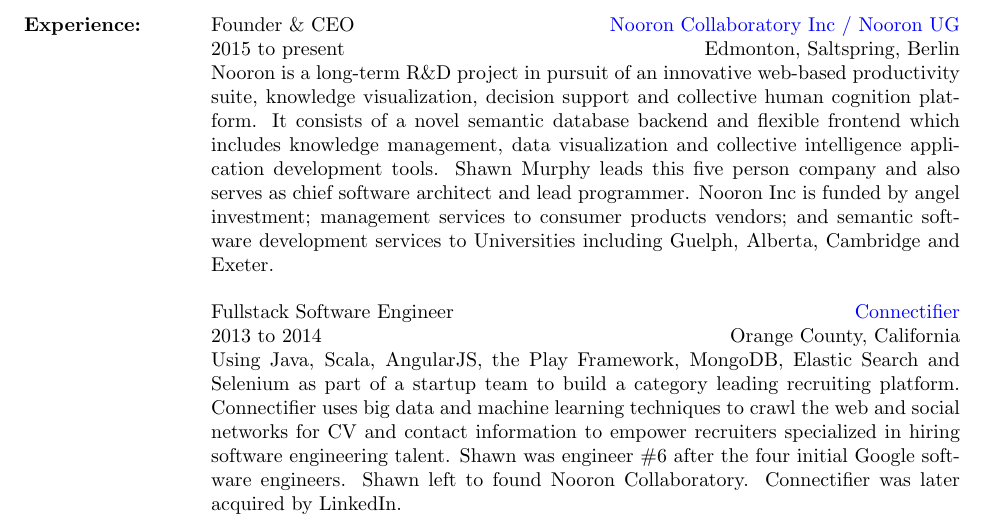
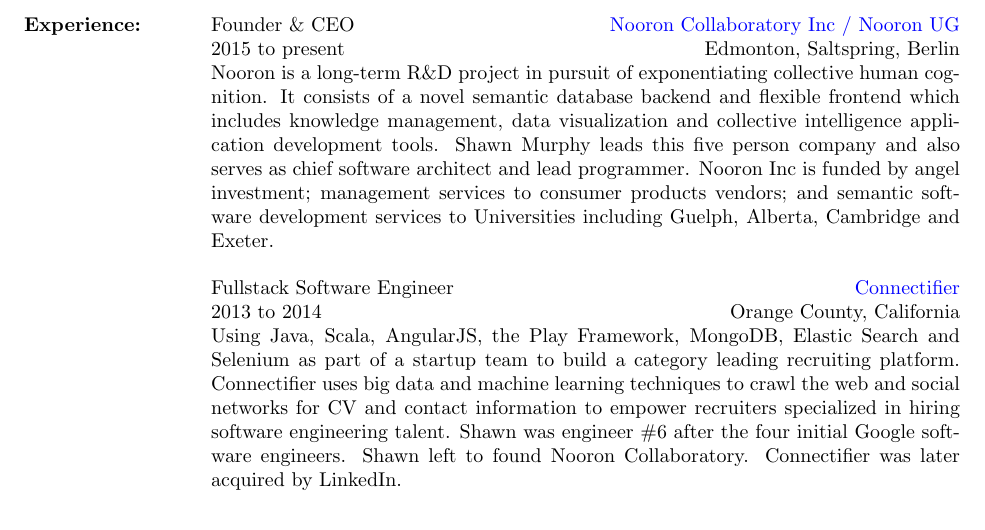
Before and after one commit to smurp/smurp_resume, a LaTeX CV (smurp_resume.tex): part of page 2 of 4, cut so that both start at the same text. Compiled offline with pdfLaTeX.

Commit message:
rewrite wrap Nooron Inc

```diff
--- a/smurp_resume.tex
+++ b/smurp_resume.tex
@@ -210,17 +210,15 @@
 \employer{ \href{https://nooron.com}{Nooron Collaboratory Inc / Nooron UG} }
 \dates{2015 to present}
 \begin{position}
-Nooron is a long-term R\&D project in pursuit of an innovative
-web-based productivity suite, knowledge visualization, decision
-support and collective human cognition platform.  It consists of a
-novel semantic database backend and flexible frontend which includes
-knowledge management, data visualization and collective intelligence
-application development tools.  Shawn Murphy leads this five person
-company and also serves as chief software architect and lead
-programmer.  Nooron Inc is funded by angel investment; management
-services to consumer products vendors; and semantic software
-development services to Universities including Guelph, Alberta,
-Cambridge and Exeter.
+Nooron is a long-term R\&D project in pursuit of exponentiating
+collective human cognition.  It consists of a novel semantic database
+backend and flexible frontend which includes knowledge management,
+data visualization and collective intelligence application development
+tools.  Shawn Murphy leads this five person company and also serves as
+chief software architect and lead programmer.  Nooron Inc is funded by
+angel investment; management services to consumer products vendors;
+and semantic software development services to Universities including
+Guelph, Alberta, Cambridge and Exeter.
 \end{position}
 
 \title{ Fullstack Software Engineer }
```
Also changed, not shown: smurp_resume.pdf.
